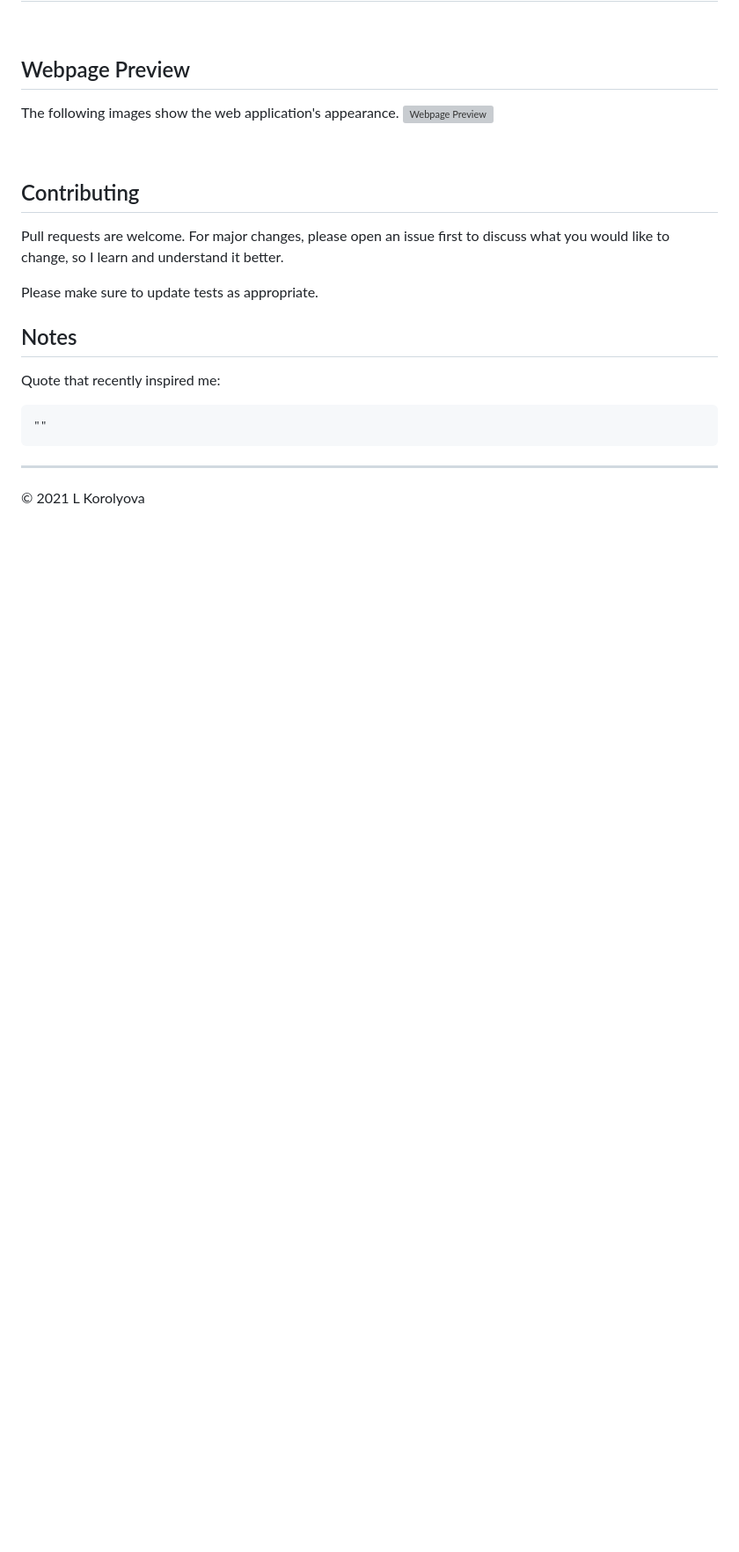
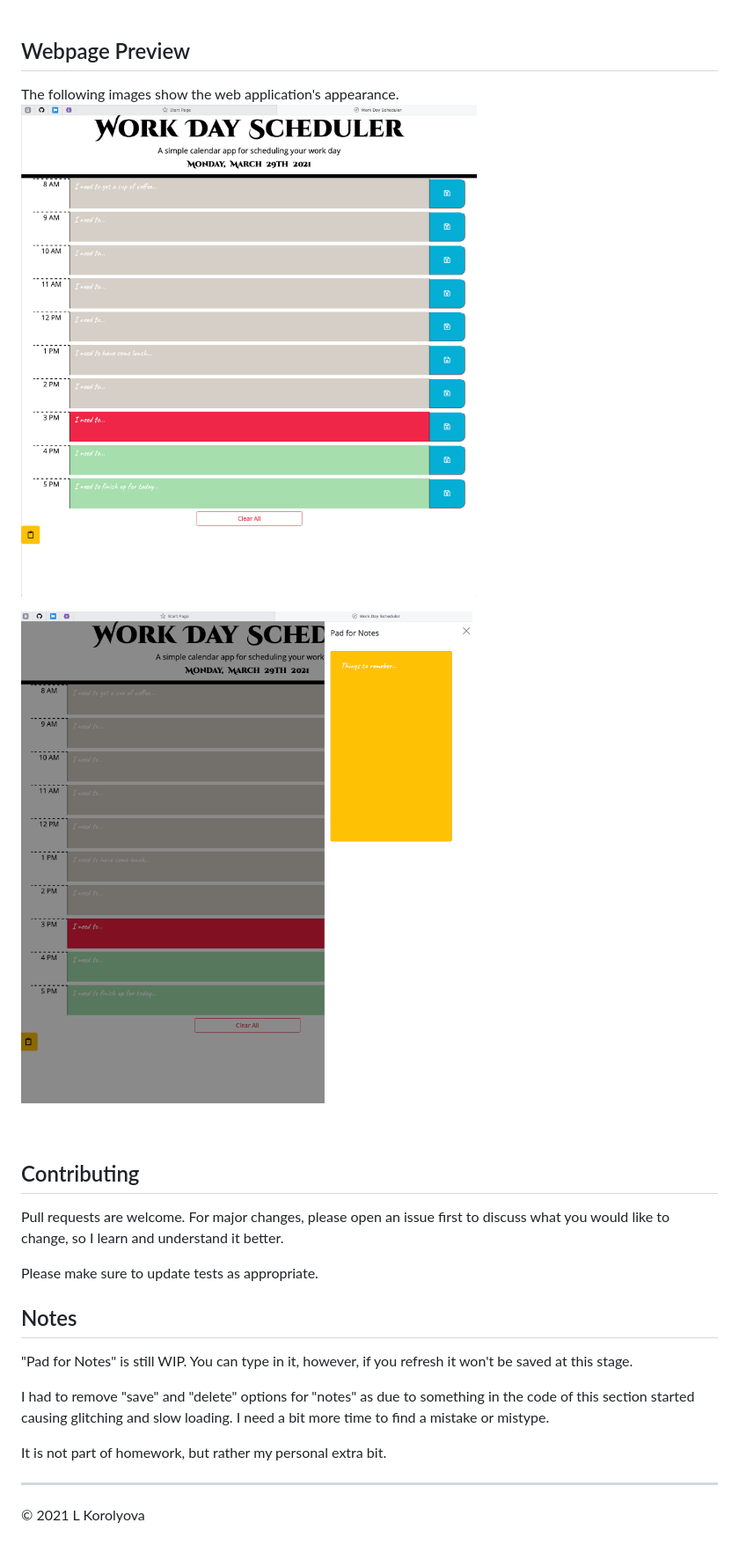
Before and after one commit to JoyofCodingLife/Week5-A-Work-Day-Scheduler, a Markdown page: README.md, the part around the change printed below. Shown: that part at 88% size. Drawn GitHub-style; pictures changed too: assets/images/NotesSidePreview.png (added), assets/images/WebpagePreview.png (added); blank space fills up the shorter version; grey boxes are pictures that could not be loaded.

```diff
--- a/README.md
+++ b/README.md
@@ -30,6 +53,8 @@ https://joyofcodinglife.github.io/Week5-A-Work-Day-Scheduler/
 ## Webpage Preview
 The following images show the web application's appearance.
 ![Webpage Preview](./assets/images/WebpagePreview.png)
+
+![NotesSide Preview](./assets/images/NotesSidePreview.png)
 
 <br>
 
@@ -40,9 +65,11 @@ Please make sure to update tests as appropriate.
 <br>
 
 ## Notes
-Quote that recently inspired me:
+"Pad for Notes" is still WIP. You can type in it, however, if you refresh it won't be saved at this stage.
 
-    ""
+I had to remove "save" and "delete" options for "notes" as due to something in the code of this section started causing glitching and slow loading. I need a bit more time to find a mistake or mistype.
+
+It is not part of homework, but rather my personal extra bit.
 
 ---
 © 2021 L Korolyova
```
Also changed, not shown: other parts of README.md (+23 -0 lines), 5 other files.
